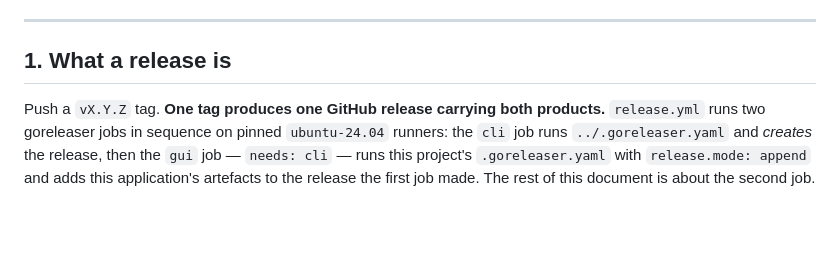
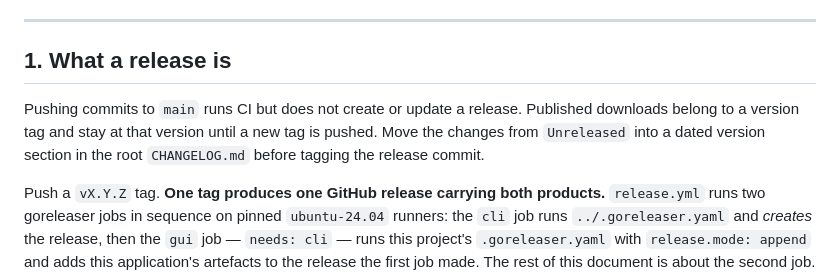
Before and after one commit to inferops/debark, a Markdown page: gui/docs/release.md, the part around the change. Drawn GitHub-style; blank space fills up the shorter version.

Commit message:
docs: prepare v0.1.1 release
Signed-off-by: Iman Kamyabi <imankamyabi@pm.me>

```diff
--- a/gui/docs/release.md
+++ b/gui/docs/release.md
@@ -12,6 +12,11 @@ Proof: [`hack/reproducible-check.sh`](../hack/reproducible-check.sh).
 ---
 
 ## 1. What a release is
+
+Pushing commits to `main` runs CI but does not create or update a release.
+Published downloads belong to a version tag and stay at that version until a
+new tag is pushed. Move the changes from `Unreleased` into a dated version
+section in the root `CHANGELOG.md` before tagging the release commit.
 
 Push a `vX.Y.Z` tag. **One tag produces one GitHub release carrying both
 products.** `release.yml` runs two goreleaser jobs in sequence on pinned
```
Also changed, not shown: CHANGELOG.md (+4 -1 lines).
